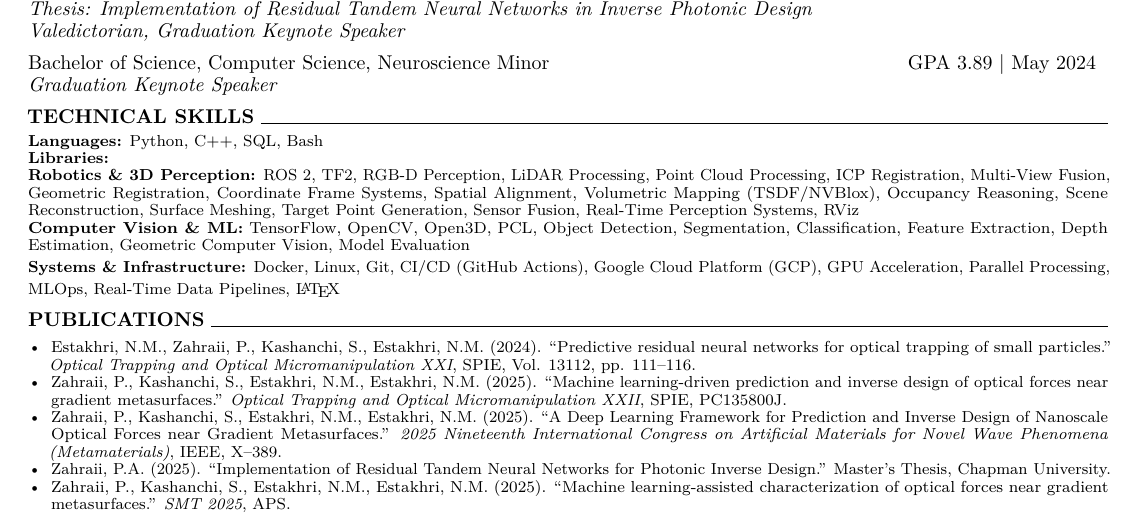
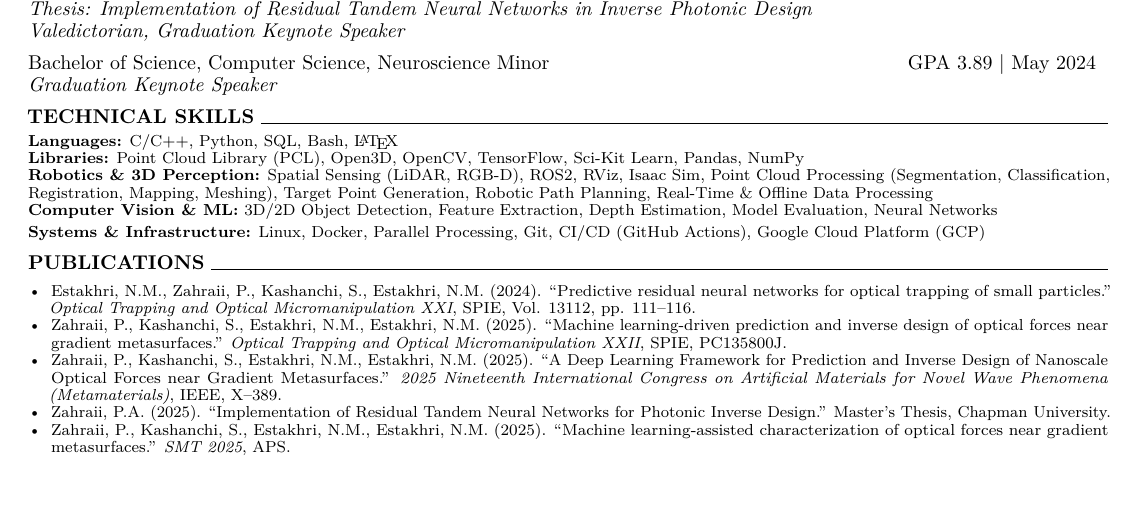
Before and after one commit to pontheazahraii/pontheazahraii, a LaTeX CV (docs/resume.tex): part of the page, cut so that both start at the same text, the shorter picture padded with empty space. Compiled offline with pdfLaTeX.

Commit message:
Update skills

```diff
--- a/docs/resume.tex
+++ b/docs/resume.tex
@@ -51,33 +51,17 @@
 
     {\footnotesize
     \noindent
-    \textbf{Languages:} Python, C++, SQL, Bash
+    \textbf{Languages:} C/C++, Python, SQL, Bash, \LaTeX
 
-    \textbf{Libraries:}
+    \textbf{Libraries:} Point Cloud Library (PCL), Open3D, OpenCV, TensorFlow, Sci-Kit Learn, Pandas, NumPy
 
-    \textbf{Robotics \& 3D Perception:}
-    ROS 2, TF2, RGB-D Perception, LiDAR Processing,
-    Point Cloud Processing, ICP Registration,
-    Multi-View Fusion, Geometric Registration,
-    Coordinate Frame Systems, Spatial Alignment,
-    Volumetric Mapping (TSDF/NVBlox),
-    Occupancy Reasoning, Scene Reconstruction,
-    Surface Meshing, Target Point Generation,
-    Sensor Fusion, Real-Time Perception Systems,
-    RViz
+    \textbf{Robotics \& 3D Perception:} Spatial Sensing (LiDAR, RGB-D), ROS2, RViz, Isaac Sim, Point Cloud Processing (Segmentation, Classification, Registration, Mapping, Meshing), Target Point Generation, Robotic Path Planning, Real-Time \& Offline Data Processing
 
-    \textbf{Computer Vision \& ML:}
-    TensorFlow, OpenCV, Open3D, PCL,
-    Object Detection, Segmentation, Classification,
-    Feature Extraction, Depth Estimation,
-    Geometric Computer Vision, Model Evaluation
+    \textbf{Computer Vision \& ML:} 3D/2D Object Detection, Feature Extraction, Depth Estimation, Model Evaluation, Neural Networks
 
-    \textbf{Systems \& Infrastructure:}
-    Docker, Linux, Git, CI/CD (GitHub Actions),
-    Google Cloud Platform (GCP),
-    GPU Acceleration, Parallel Processing,
-    MLOps, Real-Time Data Pipelines, \LaTeX
+    \textbf{Systems \& Infrastructure:} Linux, Docker, Parallel Processing, Git, CI/CD (GitHub Actions), Google Cloud Platform (GCP)
     }
+
 
     \vspace{5pt}
     %% PUBLICATIONS %%
```
